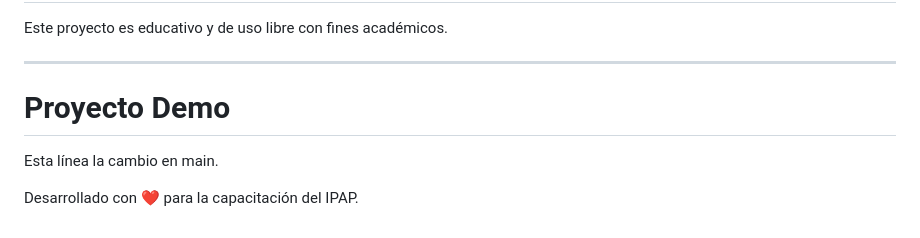
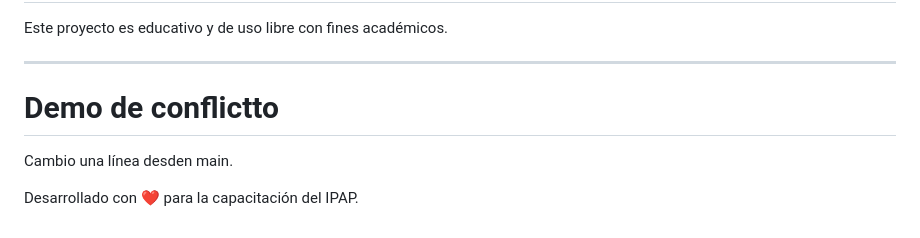
Before and after one commit to nicolascurci/actividad-git-ipap, a Markdown page: README.md, the part around the change. Drawn GitHub-style.

Commit message:
Cambio en README desde main

```diff
--- a/README.md
+++ b/README.md
@@ -130,9 +130,9 @@ Este proyecto es educativo y de uso libre con fines académicos.
 
 ---
 
-# Proyecto Demo
+# Demo de conflictto
 
-Esta línea la cambio en main.
+Cambio una línea desden main.
 
 
 Desarrollado con ❤️ para la capacitación del IPAP.
```
